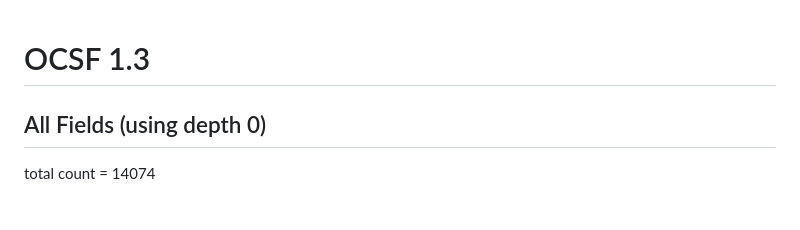
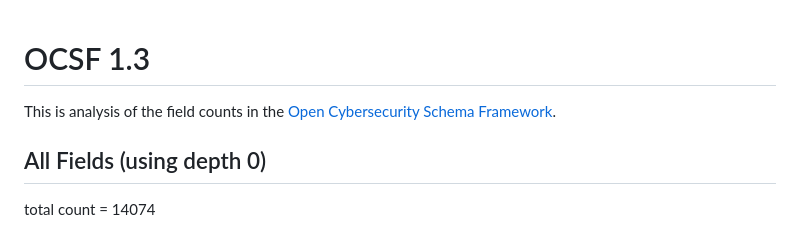
Before and after one commit to andrewkroh/go-examples, a Markdown page: ocsf/README.md, the part around the change. Rendered like a GitHub page.

```diff
--- a/ocsf/README.md
+++ b/ocsf/README.md
@@ -1,4 +1,6 @@
 # OCSF 1.3
+
+This is analysis of the field counts in the [Open Cybersecurity Schema Framework](https://schema.ocsf.io/1.3.0/classes?extensions=linux,win).
 
 ## All Fields (using depth 0)
 
```
